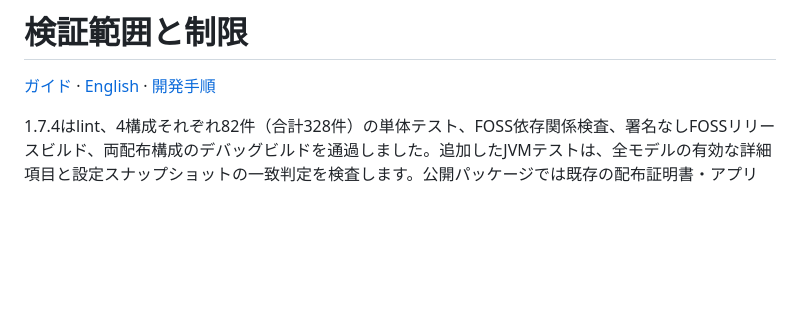
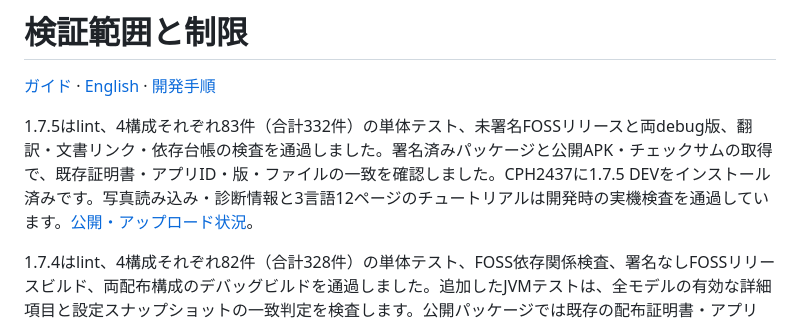
Before and after one commit to Bongorian/5igna1-release, a Markdown page: docs/VALIDATION.ja.md, the part around the change. Drawn GitHub-style; blank space fills up the shorter version.

```diff
--- a/docs/VALIDATION.ja.md
+++ b/docs/VALIDATION.ja.md
@@ -1,6 +1,8 @@
 # 検証範囲と制限
 
 [ガイド](README.ja.md) · [English](VALIDATION.md) · [開発手順](DEVELOPMENT.ja.md)
+
+1.7.5はlint、4構成それぞれ83件（合計332件）の単体テスト、未署名FOSSリリースと両debug版、翻訳・文書リンク・依存台帳の検査を通過しました。署名済みパッケージと公開APK・チェックサムの取得で、既存証明書・アプリID・版・ファイルの一致を確認しました。CPH2437に1.7.5 DEVをインストール済みです。写真読み込み・診断情報と3言語12ページのチュートリアルは開発時の実機検査を通過しています。[公開・アップロード状況](LAUNCH_TASKS.md)。
 
 1.7.4はlint、4構成それぞれ82件（合計328件）の単体テスト、FOSS依存関係検査、署名なしFOSSリリースビルド、両配布構成のデバッグビルドを通過しました。追加したJVMテストは、全モデルの有効な詳細項目と設定スナップショットの一致判定を検査します。公開パッケージでは既存の配布証明書・アプリID・版を検証します。
 
```
Also changed, not shown: docs/LAUNCH_TASKS.md (+5 -5 lines), docs/VALIDATION.md (+2 -0 lines).
